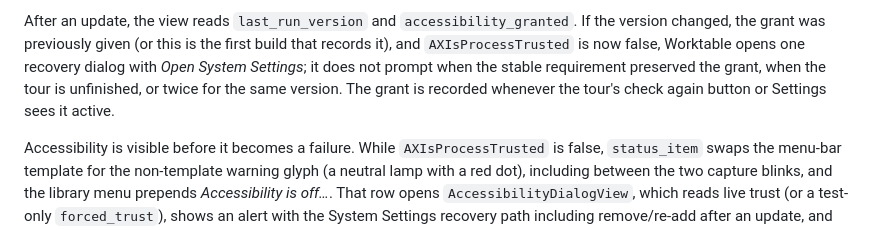
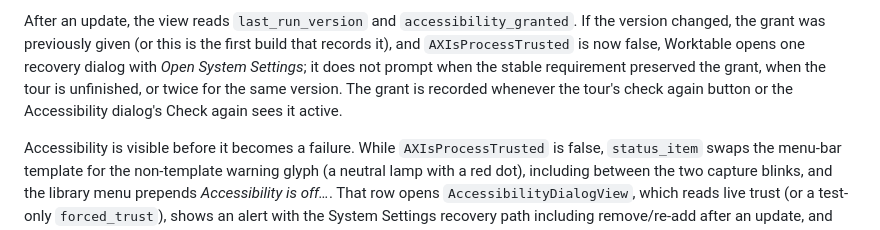
Before and after one commit to MalinrRuwan/worktable, a Markdown page: AGENTS.md, the part around the change. Rendered like a GitHub page.

Commit message:
docs: name the Accessibility dialog's grant check

```diff
--- a/AGENTS.md
+++ b/AGENTS.md
@@ -297,7 +297,7 @@ build that records it), and `AXIsProcessTrusted` is now false, Worktable opens
 one recovery dialog with *Open System Settings*; it does not prompt when the
 stable requirement preserved the grant, when the tour is unfinished, or twice
 for the same version. The grant is recorded whenever the tour's check again
-button or Settings sees it active.
+button or the Accessibility dialog's Check again sees it active.
 
 Accessibility is visible before it becomes a failure. While
 `AXIsProcessTrusted` is false, `status_item` swaps the menu-bar template for
```
